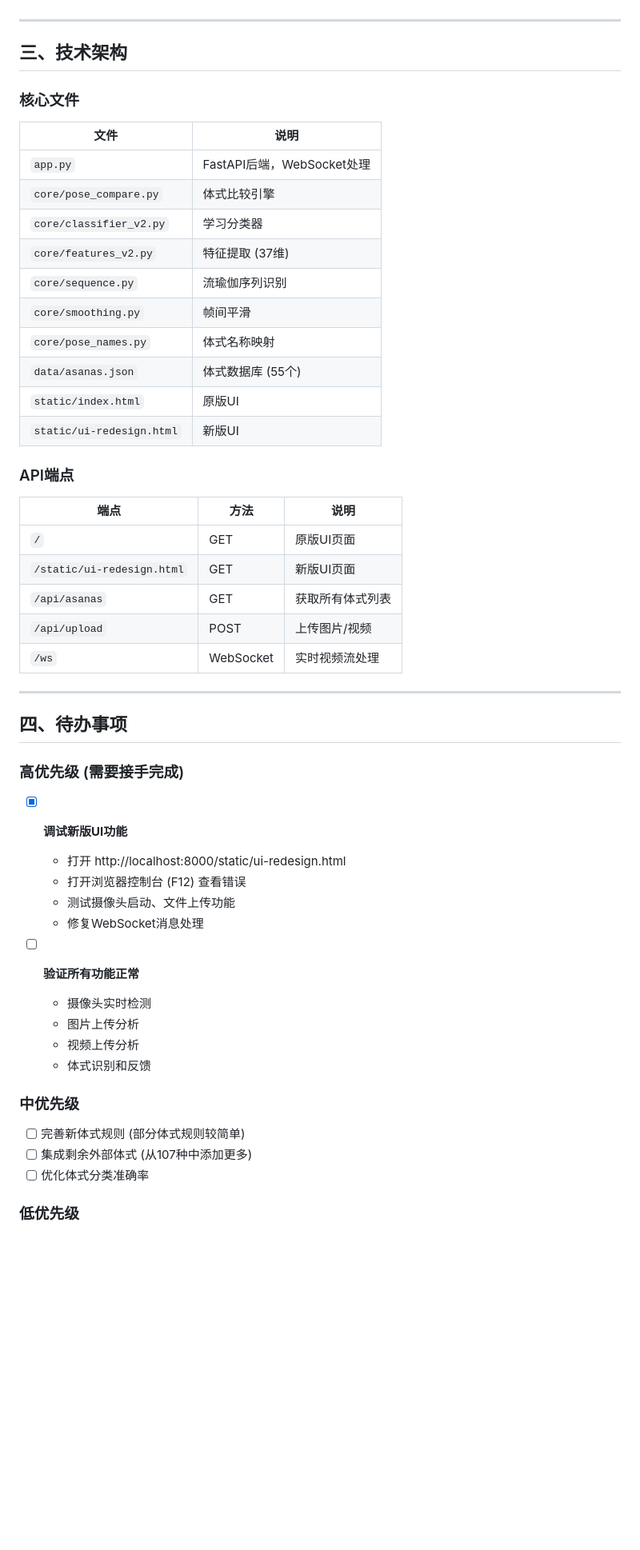
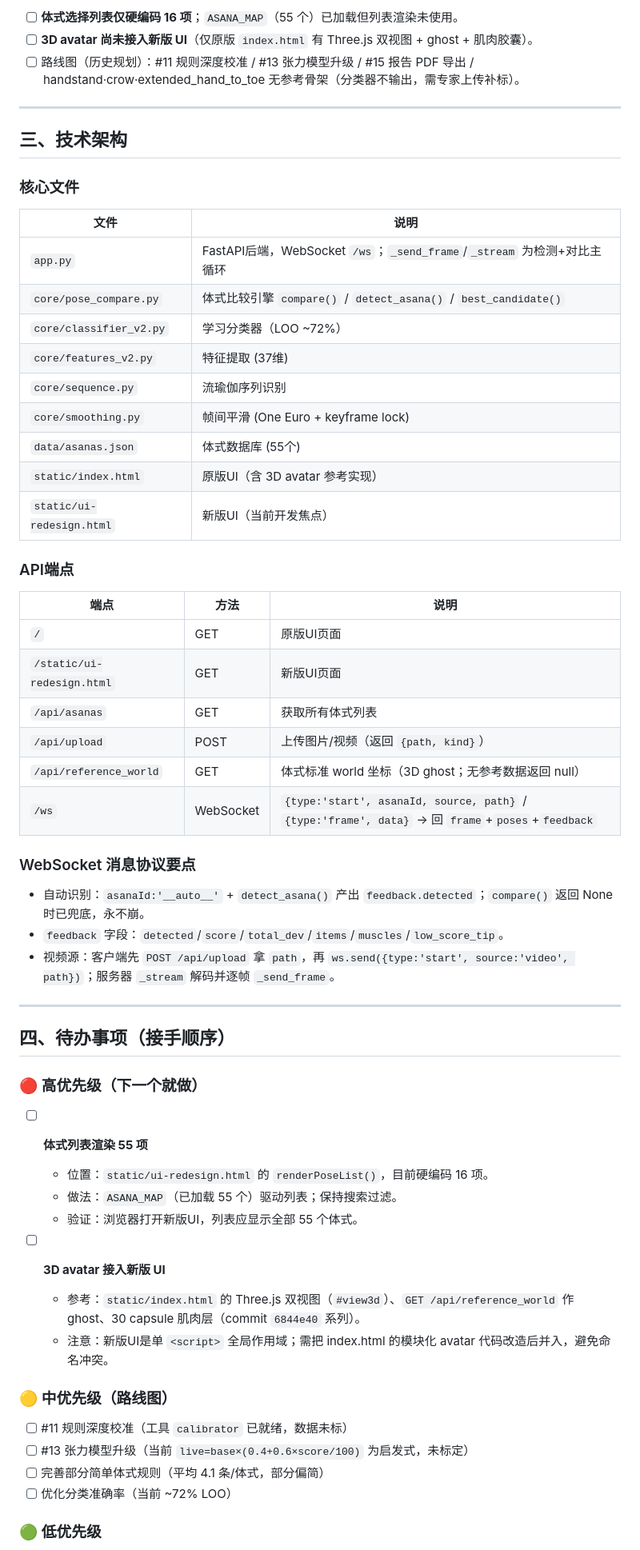
Before and after one commit to Raymond0109/yoga-by-WB, a Markdown page: HANDOFF.md, the part around one of its changes. Shown at 80% size. GitHub-like rendering; blank space fills up the shorter version.

Commit message:
docs: refresh HANDOFF.md + TODO.md to v0.6.3 (new-UI debug complete, tests 34/34, next tasks)

```diff
--- a/HANDOFF.md
+++ b/HANDOFF.md
@@ -49,3 +56,6 @@
+- [ ] **体式选择列表仅硬编码 16 项**；`ASANA_MAP`（55 个）已加载但列表渲染未使用。
+- [ ] **3D avatar 尚未接入新版 UI**（仅原版 `index.html` 有 Three.js 双视图 + ghost + 肌肉胶囊）。
+- [ ] 路线图（历史规划）：#11 规则深度校准 / #13 张力模型升级 / #15 报告 PDF 导出 / handstand·crow·extended_hand_to_toe 无参考骨架（分类器不输出，需专家上传补标）。
 
 ---
 
@@ -55,16 +65,15 @@
 
 | 文件 | 说明 |
 |------|------|
-| `app.py` | FastAPI后端，WebSocket处理 |
-| `core/pose_compare.py` | 体式比较引擎 |
-| `core/classifier_v2.py` | 学习分类器 |
+| `app.py` | FastAPI后端，WebSocket `/ws`；`_send_frame`/`_stream` 为检测+对比主循环 |
+| `core/pose_compare.py` | 体式比较引擎 `compare()` / `detect_asana()` / `best_candidate()` |
+| `core/classifier_v2.py` | 学习分类器（LOO ~72%） |
 | `core/features_v2.py` | 特征提取 (37维) |
 | `core/sequence.py` | 流瑜伽序列识别 |
-| `core/smoothing.py` | 帧间平滑 |
-| `core/pose_names.py` | 体式名称映射 |
+| `core/smoothing.py` | 帧间平滑 (One Euro + keyframe lock) |
 | `data/asanas.json` | 体式数据库 (55个) |
-| `static/index.html` | 原版UI |
-| `static/ui-redesign.html` | 新版UI |
+| `static/index.html` | 原版UI（含 3D avatar 参考实现） |
+| `static/ui-redesign.html` | 新版UI（当前开发焦点） |
 
 ### API端点
 
@@ -73,32 +82,36 @@
 | `/` | GET | 原版UI页面 |
 | `/static/ui-redesign.html` | GET | 新版UI页面 |
 | `/api/asanas` | GET | 获取所有体式列表 |
-| `/api/upload` | POST | 上传图片/视频 |
-| `/ws` | WebSocket | 实时视频流处理 |
+| `/api/upload` | POST | 上传图片/视频（返回 `{path, kind}`） |
+| `/api/reference_world` | GET | 体式标准 world 坐标（3D ghost；无参考数据返回 null） |
+| `/ws` | WebSocket | `{type:'start', asanaId, source, path}` / `{type:'frame', data}` → 回 `frame`+`poses`+`feedback` |
+
+### WebSocket 消息协议要点
+- 自动识别：`asanaId:'__auto__'` + `detect_asana()` 产出 `feedback.detected`；`compare()` 返回 None 时已兜底，永不崩。
+- `feedback` 字段：`detected`/`score`/`total_dev`/`items`/`muscles`/`low_score_tip`。
+- 视频源：客户端先 `POST /api/upload` 拿 `path`，再 `ws.send({type:'start', source:'video', path})`；服务器 `_stream` 解码并逐帧 `_send_frame`。
 
 ---
 
-## 四、待办事项
+## 四、待办事项（接手顺序）
 
-### 高优先级 (需要接手完成)
+### 🔴 高优先级（下一个就做）
 
-- [x] **调试新版UI功能**
-  - 打开 http://localhost:8000/static/ui-redesign.html
-  - 打开浏览器控制台 (F12) 查看错误
-  - 测试摄像头启动、文件上传功能
-  - 修复WebSocket消息处理
+- [ ] **体式列表渲染 55 项**
+  - 位置：`static/ui-redesign.html` 的 `renderPoseList()`，目前硬编码 16 项。
+  - 做法：`ASANA_MAP`（已加载 55 个）驱动列表；保持搜索过滤。
+  - 验证：浏览器打开新版UI，列表应显示全部 55 个体式。
 
-- [ ] **验证所有功能正常**
-  - 摄像头实时检测
-  - 图片上传分析
-  - 视频上传分析
-  - 体式识别和反馈
+- [ ] **3D avatar 接入新版 UI**
+  - 参考：`static/index.html` 的 Three.js 双视图（`#view3d`）、`GET /api/reference_world` 作 ghost、30 capsule 肌肉层（commit `6844e40` 系列）。
+  - 注意：新版UI是单 `<script>` 全局作用域；需把 index.html 的模块化 avatar 代码改造后并入，避免命名冲突。
 
-### 中优先级
+### 🟡 中优先级（路线图）
 
-- [ ] 完善新体式规则 (部分体式规则较简单)
-- [ ] 集成剩余外部体式 (从107种中添加更多)
-- [ ] 优化体式分类准确率
+- [ ] #11 规则深度校准（工具 `calibrator` 已就绪，数据未标）
+- [ ] #13 张力模型升级（当前 `live=base×(0.4+0.6×score/100)` 为启发式，未标定）
+- [ ] 完善部分简单体式规则（平均 4.1 条/体式，部分偏简）
+- [ ] 优化分类准确率（当前 ~72% LOO）
 
-### 低优先级
+### 🟢 低优先级
 
```
Also changed, not shown: other parts of HANDOFF.md (+57 -50 lines), TODO.md (+63 -64 lines).
